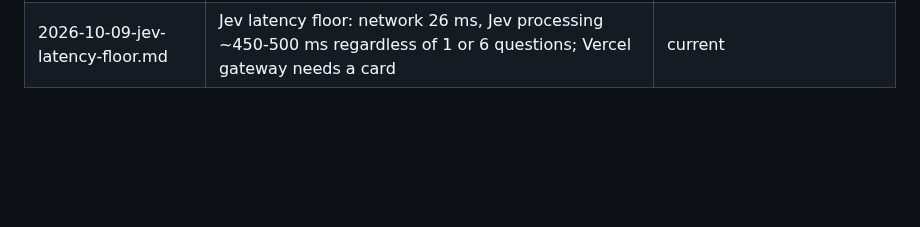
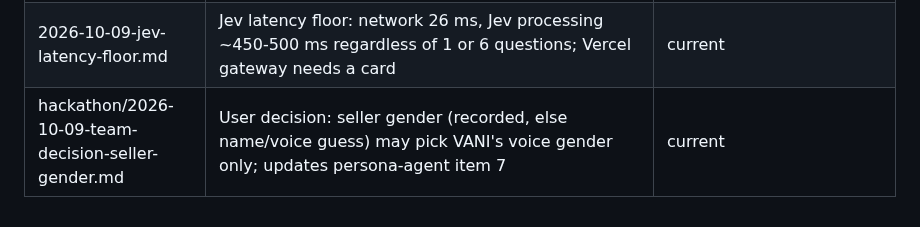
Before and after one commit to risu1139/vani-hackathon, a Markdown page: raw/README.md, the part around the change. Rendered like a GitHub page; blank space fills up the shorter version.

Commit message:
Decision: seller gender may pick VANI voice gender
Co-Authored-By: Claude Opus 5.5 <noreply@anthropic.com>

```diff
--- a/raw/README.md
+++ b/raw/README.md
@@ -57,3 +57,4 @@ Status key: **current** = still the basis for the wiki · **reference** = facts
 | 2026-10-09-midcall-switch-all-routes.md | All mid-call switch routes on a phone call (O1-O20: prompt, code tool, API tool + transcript, Sarvam LLM/LID in tool, LiteLLM, states, nudges, call transfer, own SIP leg/hot-swap, own pipeline); IndiaMART telephony = Knowlarity/Airtel, no SIP bridge; Jev key safety (Sarvam secrets workspace-readable, OpenRouter/LiteLLM limits, TypeSafe direct = new vendor) | current |
 | 2026-10-09-midcall-switch-tests.md | Live tests: WS client actions close the session (T1 disproven); webhook variable update has no usable endpoint (T2 blocked); no real-time per-turn feed out of a phone call (analytics transcript lags ~16 s); code-tool egress works from 4.213.167.70 (T10); LID switch needs no tool (T3); hardened tool 31/31 turns, Patient endpointing 0 restarts (T4/T9); head-to-head O0-O6: O1 prompt-only best (LLM decides), O2c laptop-relay Jev 34/34 modes but +1 s/turn, O3t text push too late | current |
 | 2026-10-09-jev-latency-floor.md | Jev latency floor: network 26 ms, Jev processing ~450-500 ms regardless of 1 or 6 questions; Vercel gateway needs a card | current |
+| hackathon/2026-10-09-team-decision-seller-gender.md | User decision: seller gender (recorded, else name/voice guess) may pick VANI's voice gender only; updates persona-agent item 7 | current |
```
Also changed, not shown: outputs/plans/VANI persona architecture v6.md (+1 -1 lines), raw/hackathon/2026-10-09-team-decision-seller-gender.md (added, +14 -0 lines).
